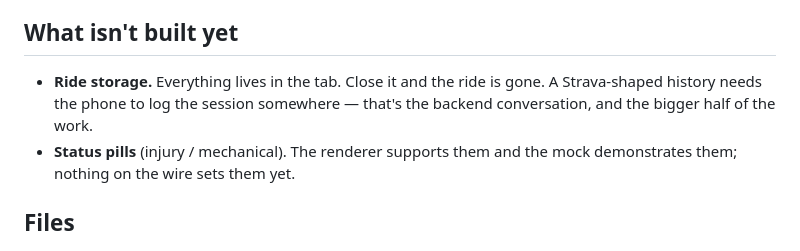
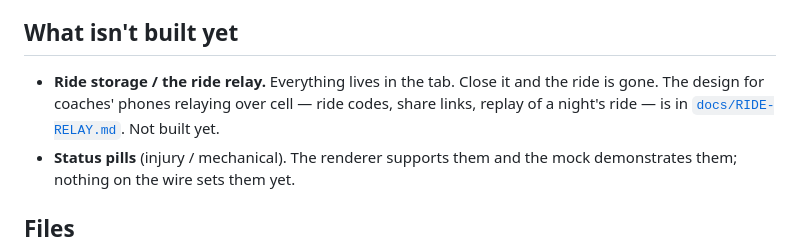
Before and after one commit to atmarx/wolfpack, a Markdown page: web/README.md, the part around the change. Rendered like a GitHub page.

```diff
--- a/web/README.md
+++ b/web/README.md
@@ -87,9 +87,10 @@ people join late, drop out of range, and come back.
 
 ## What isn't built yet
 
-- **Ride storage.** Everything lives in the tab. Close it and the ride is gone.
-  A Strava-shaped history needs the phone to log the session somewhere — that's
-  the backend conversation, and the bigger half of the work.
+- **Ride storage / the ride relay.** Everything lives in the tab. Close it and
+  the ride is gone. The design for coaches' phones relaying over cell — ride
+  codes, share links, replay of a night's ride — is in
+  [`docs/RIDE-RELAY.md`](../docs/RIDE-RELAY.md). Not built yet.
 - **Status pills** (injury / mechanical). The renderer supports them and the mock
   demonstrates them; nothing on the wire sets them yet.
 
```
Also changed, not shown: docs/RIDE-RELAY.md (added, +95 -0 lines).
